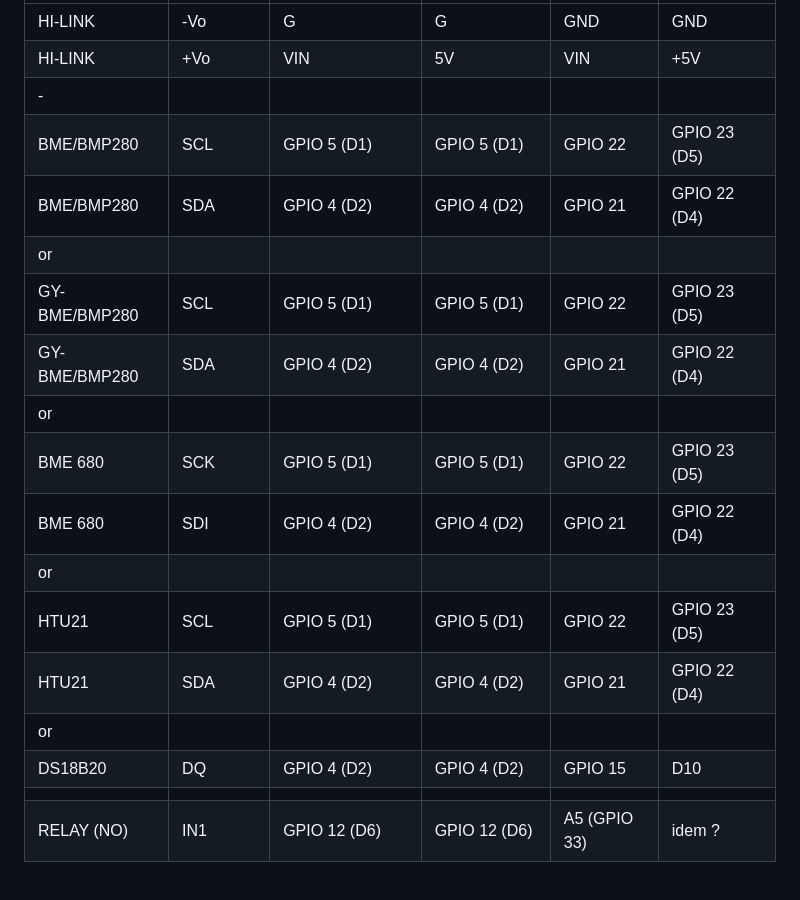
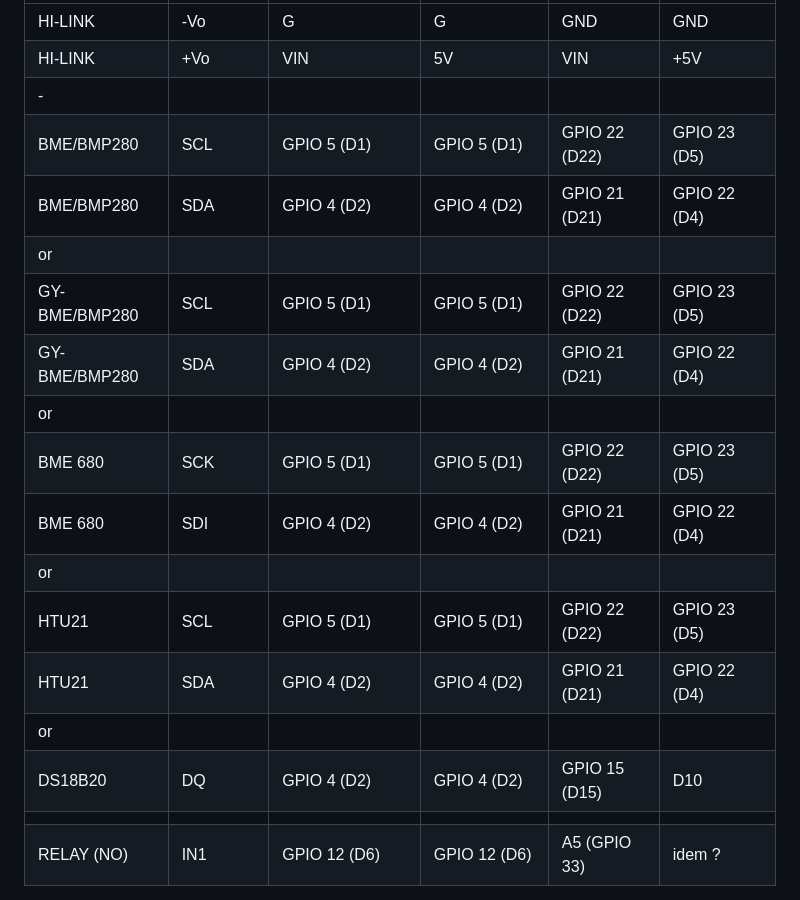
Before and after one commit to Duglof/WifiThermostat, a Markdown page: README.md, the part around the change. Rendered like a GitHub page.

```diff
--- a/README.md
+++ b/README.md
@@ -37,19 +37,19 @@ WifiThermostat for ESP8266 or ESP32
 | HI-LINK       | -Vo        | G            | G            | GND           |  GND          |
 | HI-LINK       | +Vo        | VIN          | 5V           | VIN           |  +5V          |
 |       -       |            |              |              |               |               |
-| BME/BMP280    | SCL        | GPIO 5 (D1)  | GPIO 5 (D1)  | GPIO 22       | GPIO 23 (D5)  |
-| BME/BMP280    | SDA        | GPIO 4 (D2)  | GPIO 4 (D2)  | GPIO 21       | GPIO 22 (D4)  |
+| BME/BMP280    | SCL        | GPIO 5 (D1)  | GPIO 5 (D1)  | GPIO 22 (D22) | GPIO 23 (D5)  |
+| BME/BMP280    | SDA        | GPIO 4 (D2)  | GPIO 4 (D2)  | GPIO 21 (D21) | GPIO 22 (D4)  |
 |      or       |            |              |              |               |               |
-| GY-BME/BMP280 | SCL        | GPIO 5 (D1)  | GPIO 5 (D1)  | GPIO 22       | GPIO 23 (D5)  |
-| GY-BME/BMP280 | SDA        | GPIO 4 (D2)  | GPIO 4 (D2)  | GPIO 21       | GPIO 22 (D4)  |
+| GY-BME/BMP280 | SCL        | GPIO 5 (D1)  | GPIO 5 (D1)  | GPIO 22 (D22) | GPIO 23 (D5)  |
+| GY-BME/BMP280 | SDA        | GPIO 4 (D2)  | GPIO 4 (D2)  | GPIO 21 (D21) | GPIO 22 (D4)  |
 |      or       |            |              |              |               |               |
-| BME 680       | SCK        | GPIO 5 (D1)  | GPIO 5 (D1)  | GPIO 22       | GPIO 23 (D5)  |
-| BME 680       | SDI        | GPIO 4 (D2)  | GPIO 4 (D2)  | GPIO 21       | GPIO 22 (D4)  |
+| BME 680       | SCK        | GPIO 5 (D1)  | GPIO 5 (D1)  | GPIO 22 (D22) | GPIO 23 (D5)  |
+| BME 680       | SDI        | GPIO 4 (D2)  | GPIO 4 (D2)  | GPIO 21 (D21) | GPIO 22 (D4)  |
 |      or       |            |              |              |               |               |
-| HTU21         | SCL        | GPIO 5 (D1)  | GPIO 5 (D1)  | GPIO 22       | GPIO 23 (D5)  |
-| HTU21         | SDA        | GPIO 4 (D2)  | GPIO 4 (D2)  | GPIO 21       | GPIO 22 (D4)  |
+| HTU21         | SCL        | GPIO 5 (D1)  | GPIO 5 (D1)  | GPIO 22 (D22) | GPIO 23 (D5)  |
+| HTU21         | SDA        | GPIO 4 (D2)  | GPIO 4 (D2)  | GPIO 21 (D21) | GPIO 22 (D4)  |
 |      or       |            |              |              |               |               |
-| DS18B20       |  DQ        | GPIO 4 (D2)  | GPIO 4 (D2)  | GPIO 15       | D10           |
+| DS18B20       |  DQ        | GPIO 4 (D2)  | GPIO 4 (D2)  | GPIO 15 (D15) | D10           |
 |               |            |              |              |               |               |
 | RELAY (NO)    |  IN1       | GPIO 12 (D6) | GPIO 12 (D6) | A5 (GPIO 33)  | idem ?        |
 
```
